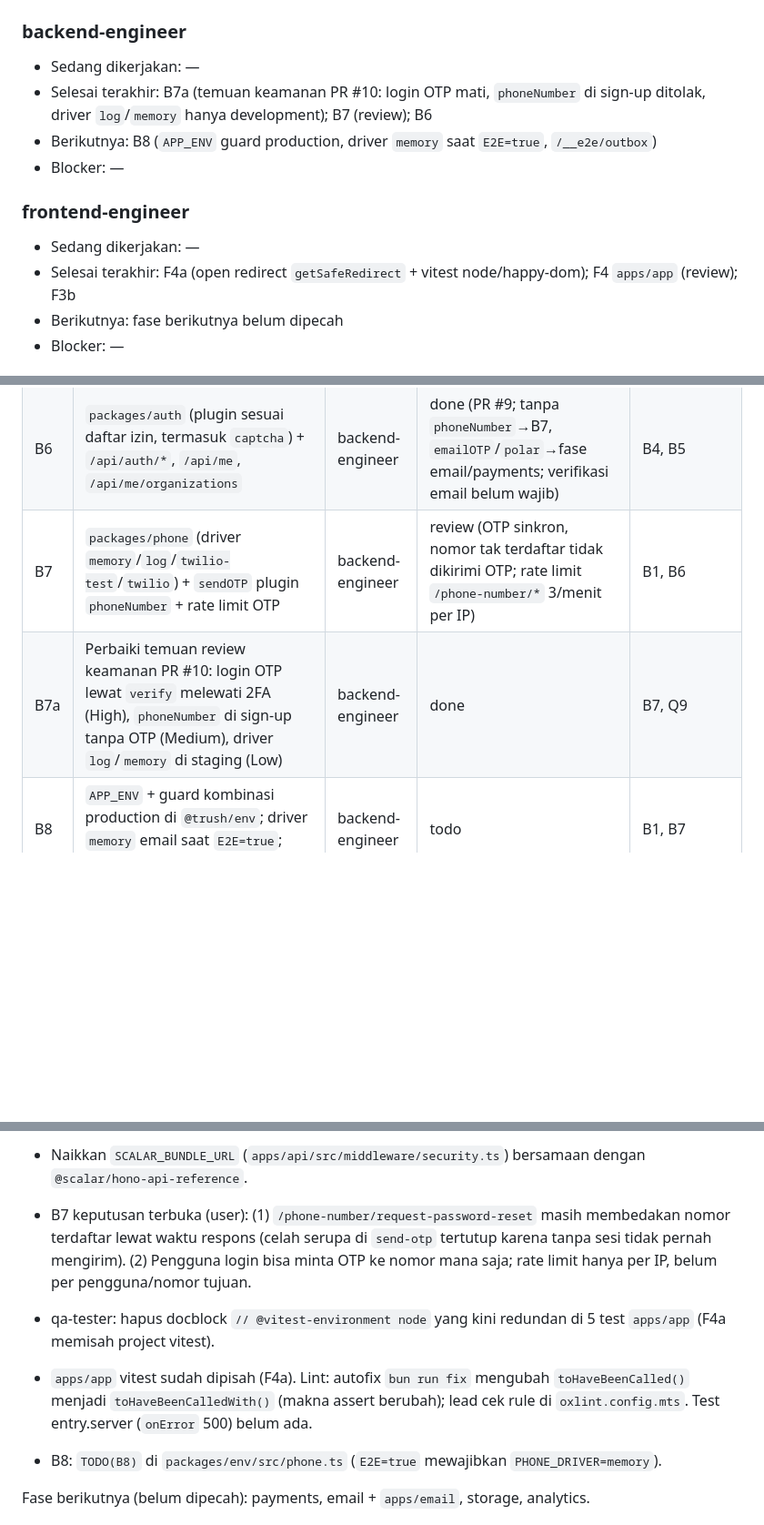
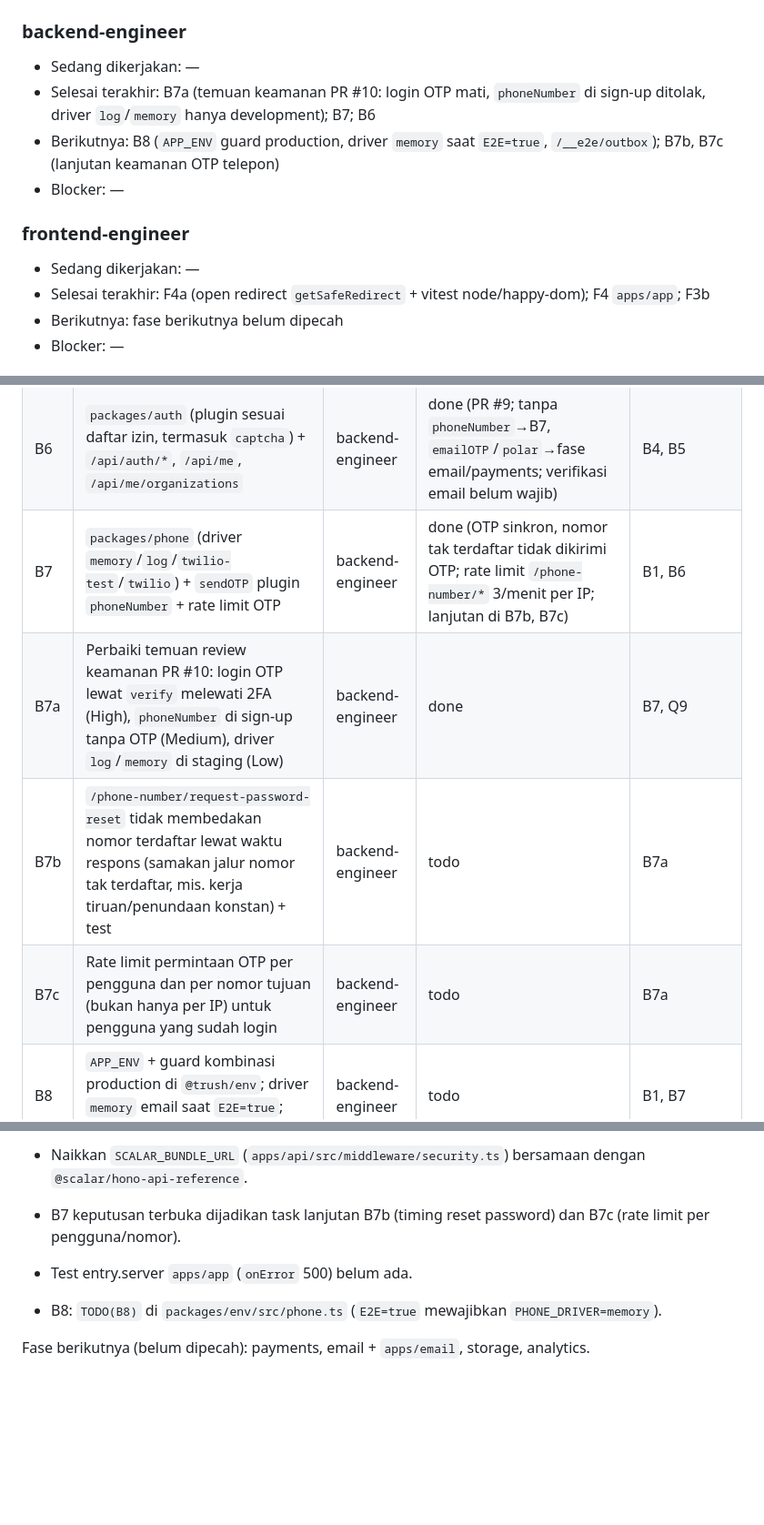
Before and after one commit to rizalzmrni/trush, a Markdown page: STATUS.md, 3 parts joined by grey strips. Shown at 91% size. Drawn GitHub-style; blank space fills up the shorter version.

Commit message:
docs(agents): close b7 and f4 and add b7b b7c follow-ups
Co-Authored-By: Claude Opus 5.5 <noreply@anthropic.com>

```diff
--- a/STATUS.md
+++ b/STATUS.md
@@ -9,14 +9,14 @@ Terakhir diperbarui: 2026-11-01 · oleh lead · fase aktif: Fase 0
 ### backend-engineer
 
 - Sedang dikerjakan: —
-- Selesai terakhir: B7a (temuan keamanan PR #10: login OTP mati, `phoneNumber` di sign-up ditolak, driver `log`/`memory` hanya development); B7 (review); B6
-- Berikutnya: B8 (`APP_ENV` guard production, driver `memory` saat `E2E=true`, `/__e2e/outbox`)
+- Selesai terakhir: B7a (temuan keamanan PR #10: login OTP mati, `phoneNumber` di sign-up ditolak, driver `log`/`memory` hanya development); B7; B6
+- Berikutnya: B8 (`APP_ENV` guard production, driver `memory` saat `E2E=true`, `/__e2e/outbox`); B7b, B7c (lanjutan keamanan OTP telepon)
 - Blocker: —
 
 ### frontend-engineer
 
 - Sedang dikerjakan: —
-- Selesai terakhir: F4a (open redirect `getSafeRedirect` + vitest node/happy-dom); F4 `apps/app` (review); F3b
+- Selesai terakhir: F4a (open redirect `getSafeRedirect` + vitest node/happy-dom); F4 `apps/app`; F3b
 - Berikutnya: fase berikutnya belum dipecah
 - Blocker: —
 
@@ -45,8 +45,10 @@ Terakhir diperbarui: 2026-11-01 · oleh lead · fase aktif: Fase 0
 | B4a | `@trush/env/db` menolak URL tak valid sebagai issue (bukan TypeError berisi nilai mentah); tsconfig test Node di db (bug Q7) | backend-engineer | done (PR #8) | B4, Q7 |
 | B5 | `apps/api`: `OpenAPIHono`, `/health`, `/openapi.json`, Scalar `/docs`, `@trush/api/client` | backend-engineer | done (PR #4) | B1, B3 |
 | B6 | `packages/auth` (plugin sesuai daftar izin, termasuk `captcha`) + `/api/auth/*`, `/api/me`, `/api/me/organizations` | backend-engineer | done (PR #9; tanpa `phoneNumber`→B7, `emailOTP`/`polar`→fase email/payments; verifikasi email belum wajib) | B4, B5 |
-| B7 | `packages/phone` (driver `memory`/`log`/`twilio-test`/`twilio`) + `sendOTP` plugin `phoneNumber` + rate limit OTP | backend-engineer | review (OTP sinkron, nomor tak terdaftar tidak dikirimi OTP; rate limit `/phone-number/*` 3/menit per IP) | B1, B6 |
+| B7 | `packages/phone` (driver `memory`/`log`/`twilio-test`/`twilio`) + `sendOTP` plugin `phoneNumber` + rate limit OTP | backend-engineer | done (OTP sinkron, nomor tak terdaftar tidak dikirimi OTP; rate limit `/phone-number/*` 3/menit per IP; lanjutan di B7b, B7c) | B1, B6 |
 | B7a | Perbaiki temuan review keamanan PR #10: login OTP lewat `verify` melewati 2FA (High), `phoneNumber` di sign-up tanpa OTP (Medium), driver `log`/`memory` di staging (Low) | backend-engineer | done | B7, Q9 |
+| B7b | `/phone-number/request-password-reset` tidak membedakan nomor terdaftar lewat waktu respons (samakan jalur nomor tak terdaftar, mis. kerja tiruan/penundaan konstan) + test | backend-engineer | todo | B7a |
+| B7c | Rate limit permintaan OTP per pengguna dan per nomor tujuan (bukan hanya per IP) untuk pengguna yang sudah login | backend-engineer | todo | B7a |
 | B8 | `APP_ENV` + guard kombinasi production di `@trush/env`; driver `memory` email saat `E2E=true`; route `/__e2e/outbox` | backend-engineer | todo | B1, B7 |
 | F4a | Open redirect `getSafeRedirect` lewat dot-segment (`/.//evil` → `//evil`) + varian halaman auth; vitest `apps/app` node/happy-dom | frontend-engineer | done | F4, Q9 |
 | F1 | `packages/design-system`: `globals.css` kanonik dari `DESIGN.md`, `DesignSystemProvider` (next-themes + Toaster), font Outfit, `cn`, `lib/format`, komponen `feedback/` | frontend-engineer | done (PR #2) | L0, L2 |
@@ -81,9 +83,8 @@ Catatan lanjutan dari batch ini:
 - `typegen` semua app memakai `wrangler types --env-file .dev.vars.example`: setiap var/secret baru WAJIB masuk `.dev.vars.example` agar ada di tipe `Env` (F4 `apps/app` ikut pola ini).
 - Naikkan `SCALAR_BUNDLE_URL` (`apps/api/src/middleware/security.ts`) bersamaan dengan `@scalar/hono-api-reference`.
 
-- B7 keputusan terbuka (user): (1) `/phone-number/request-password-reset` masih membedakan nomor terdaftar lewat waktu respons (celah serupa di `send-otp` tertutup karena tanpa sesi tidak pernah mengirim). (2) Pengguna login bisa minta OTP ke nomor mana saja; rate limit hanya per IP, belum per pengguna/nomor tujuan.
-- qa-tester: hapus docblock `// @vitest-environment node` yang kini redundan di 5 test `apps/app` (F4a memisah project vitest).
-- `apps/app` vitest sudah dipisah (F4a). Lint: autofix `bun run fix` mengubah `toHaveBeenCalled()` menjadi `toHaveBeenCalledWith()` (makna assert berubah); lead cek rule di `oxlint.config.mts`. Test entry.server (`onError` 500) belum ada.
+- B7 keputusan terbuka dijadikan task lanjutan B7b (timing reset password) dan B7c (rate limit per pengguna/nomor).
+- Test entry.server `apps/app` (`onError` 500) belum ada.
 - B8: `TODO(B8)` di `packages/env/src/phone.ts` (`E2E=true` mewajibkan `PHONE_DRIVER=memory`).
 
 Fase berikutnya (belum dipecah): payments, email + `apps/email`, storage, analytics.
```
Also changed, not shown: other parts of STATUS.md (+2 -1 lines).
